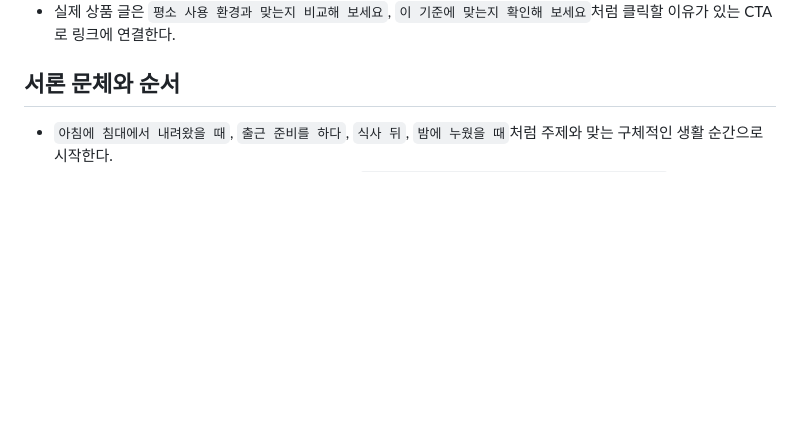
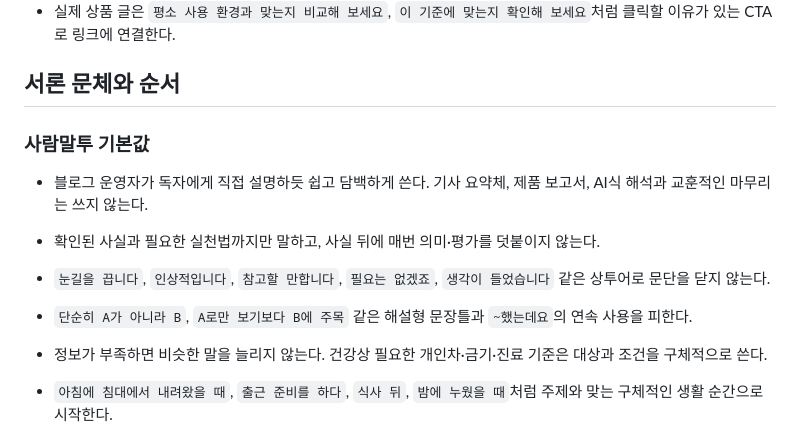
Before and after one commit to coco7899/blog_fashion_custom, a Markdown page: skills/11-health-shopping-connect-blog/SKILL.md, the part around the change. GitHub-like rendering; blank space fills up the shorter version.

```diff
--- a/skills/11-health-shopping-connect-blog/SKILL.md
+++ b/skills/11-health-shopping-connect-blog/SKILL.md
@@ -53,6 +53,14 @@ description: 건강 검색 질문에 먼저 답하고 생활관리 흐름 속에
 
 ## 서론 문체와 순서
 
+### 사람말투 기본값
+
+- 블로그 운영자가 독자에게 직접 설명하듯 쉽고 담백하게 쓴다. 기사 요약체, 제품 보고서, AI식 해석과 교훈적인 마무리는 쓰지 않는다.
+- 확인된 사실과 필요한 실천법까지만 말하고, 사실 뒤에 매번 의미·평가를 덧붙이지 않는다.
+- `눈길을 끕니다`, `인상적입니다`, `참고할 만합니다`, `필요는 없겠죠`, `생각이 들었습니다` 같은 상투어로 문단을 닫지 않는다.
+- `단순히 A가 아니라 B`, `A로만 보기보다 B에 주목` 같은 해설형 문장틀과 `~했는데요`의 연속 사용을 피한다.
+- 정보가 부족하면 비슷한 말을 늘리지 않는다. 건강상 필요한 개인차·금기·진료 기준은 대상과 조건을 구체적으로 쓴다.
+
 - `아침에 침대에서 내려왔을 때`, `출근 준비를 하다`, `식사 뒤`, `밤에 누웠을 때`처럼 주제와 맞는 구체적인 생활 순간으로 시작한다.
 - 첫 장면은 1~2문장으로 짧게 쓰고, 다음 문단에서 `그렇다고 ○○만으로 △△라고 단정할 수는 없습니다`처럼 검색 질문에 자연스럽게 답한다. 응급성이 높은 주제는 생활 장면 직후 무엇을 우선해야 하는지 분명히 알린다.
 - 답변 다음에는 이유를 짧게 설명하고 `언제 심한지, 무엇과 함께 나타나는지, 평소와 무엇이 달라졌는지부터 살펴보세요`처럼 글에서 확인할 범위를 안내한다.
```
Also changed, not shown: skills/02-naver-shopping-connect-blog/SKILL.md (+8 -0 lines), skills/03-health-affiliate-blog/SKILL.md (+9 -0 lines).
